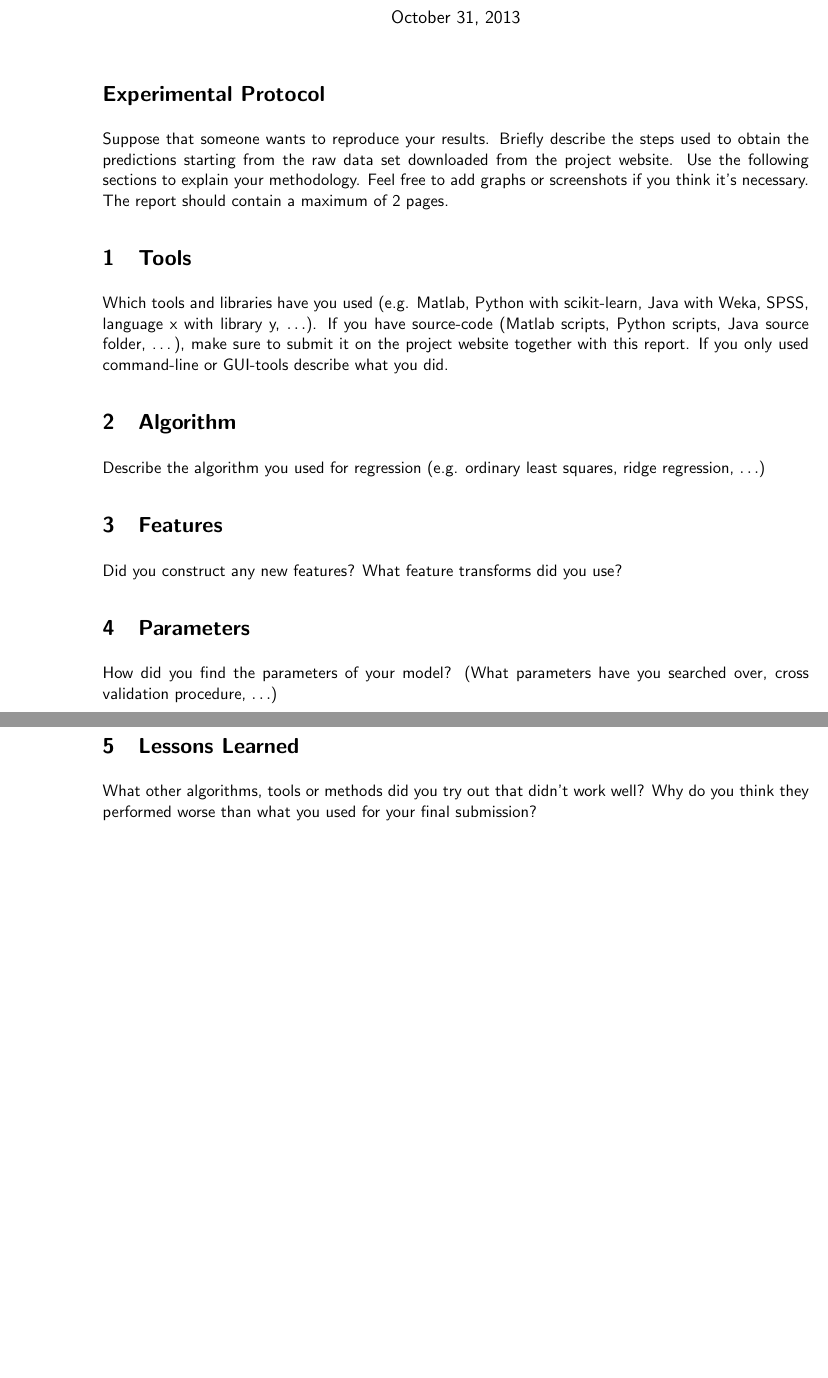
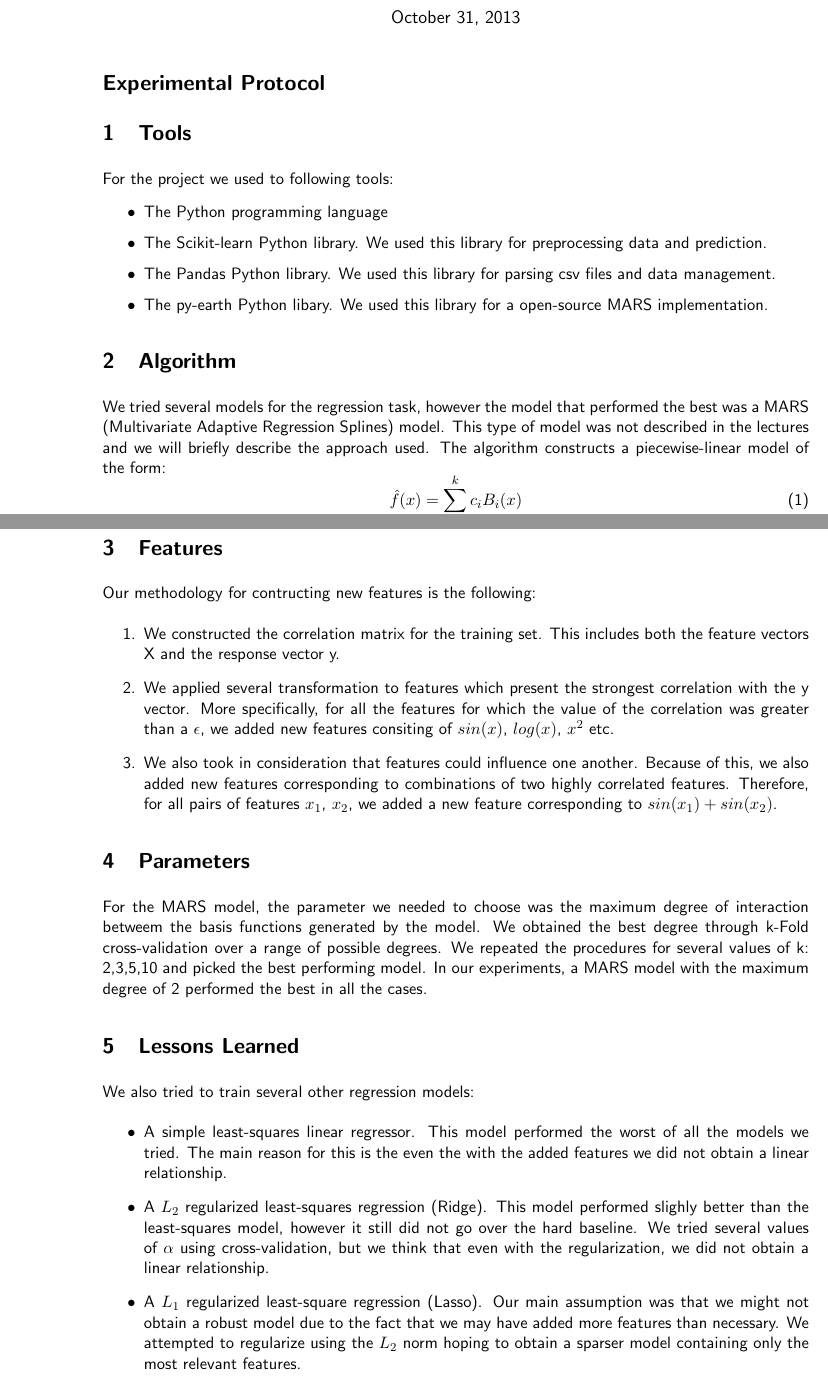
Before and after one commit to bvancea/ml-project-13, a LaTeX document (regression/doc/report.tex): two parts of pages 1 and 2 of 2, joined at a grey line, cut so that both start at the same text, the shorter picture padded with empty space. Compiled offline with pdfLaTeX.

Commit message:
#3: First draft of report.

```diff
--- a/regression/doc/report.tex
+++ b/regression/doc/report.tex
@@ -25,16 +25,19 @@
 \maketitle
 
 \section*{Experimental Protocol}
-Suppose that someone wants to reproduce your results. Briefly describe the steps used to obtain the
-predictions starting from the raw data set downloaded from the project website. Use the following
-sections to explain your methodology. Feel free to add graphs or screenshots if you think it's
-necessary. The report should contain a maximum of 2 pages.
+\section{Tools}
 
-\section{Tools}
-Which tools and libraries have you used (e.g. Matlab, Python with scikit-learn, Java with Weka,
-SPSS, language x with library y, $\ldots$). If you have source-code (Matlab scripts, Python scripts, Java source folder, \dots),
-make sure to submit it on the project website together with this report. If you only used
-command-line or GUI-tools describe what you did.
+For the project we used to following tools:
+    \begin{itemize}
+        \item The Python programming language
+        \item The Scikit-learn Python library. We used this library for preprocessing data and prediction.
+        \item The Pandas Python library. We used this library for parsing csv files and data management.
+        \item The py-earth Python libary. We used this library for a open-source MARS implementation.
+    \end{itemize}
 
 \section{Algorithm}
-Describe the algorithm you used for regression (e.g. ordinary least squares, ridge regression, $\ldots$)
+We tried several models for the regression task, however the model that performed the best was a MARS (Multivariate Adaptive Regression Splines) model. This type of model was not described in the lectures and we will briefly describe the approach used.
+The algorithm constructs a piecewise-linear model of the form:
+\begin{equation}
+    \hat{f}{(x)} = \sum_{i=1}^{k}{c_iB_i(x)}
+\end{equation}
@@ -41,11 +50,23 @@ Describe the algorithm you used for regression (e.g. ordinary least squares, rid
 
 \section{Features}
-Did you construct any new features? What feature transforms did you use?
+Our methodology for contructing new features is the following:
+\begin{enumerate}
+    \item We constructed the correlation matrix for the training set. This includes both the feature vectors X and the response vector y.
+    \item We applied several transformation to features which present the strongest correlation with the y vector. More specifically, for all the features for which the value of the correlation was greater than a $\epsilon$, we added new features consiting of $sin(x)$, $log(x)$, $x^2$ etc.
+    \item We also took in consideration that features could influence one another. Because of this, we also added new features corresponding to combinations of two highly correlated features. Therefore, for all pairs of features $x_1$, $x_2$, we added a new feature corresponding to $sin(x_1) + sin(x_2)$.
+
+\end{enumerate}
 
 \section{Parameters}
-How did you find the parameters of your model? (What parameters have you searched over, cross validation procedure, $\ldots$)
 
-\section{Lessons Learned} What other algorithms, tools or methods did you try out that didn't work well?
-Why do you think they performed worse than what you used for your final submission?
+For the MARS model, the parameter we needed to choose was the maximum degree of interaction betweem the basis functions generated by the model. We obtained the best degree through k-Fold cross-validation over a range of possible degrees. We repeated the procedures for several values of k: 2,3,5,10 and picked the best performing model. In our experiments, a MARS model with the maximum degree of 2 performed the best in all the cases.
+
+\section{Lessons Learned}
+We also tried to train several other regression models:
+\begin{itemize}
+    \item A simple least-squares linear regressor. This model performed the worst of all the models we tried. The main reason for this is the even the with the added features we did not obtain a linear relationship.
+    \item A $L_2$ regularized least-squares regression (Ridge). This model performed slighly better than the least-squares model, however it still did not go over the hard baseline. We tried several values of $\alpha$ using cross-validation, but we think that even with the regularization, we did not obtain a linear relationship.
+    \item A $L_1$ regularized least-square regression (Lasso). Our main assumption was that we might not obtain a robust model due to the fact that we may have added more features than necessary. We attempted to regularize using the $L_2$ norm hoping to obtain a sparser model containing only the most relevant features.
+\end{itemize}
 
 \end{document}
```
Also changed, not shown: regression/doc/report.tex (8 more changed lines).
